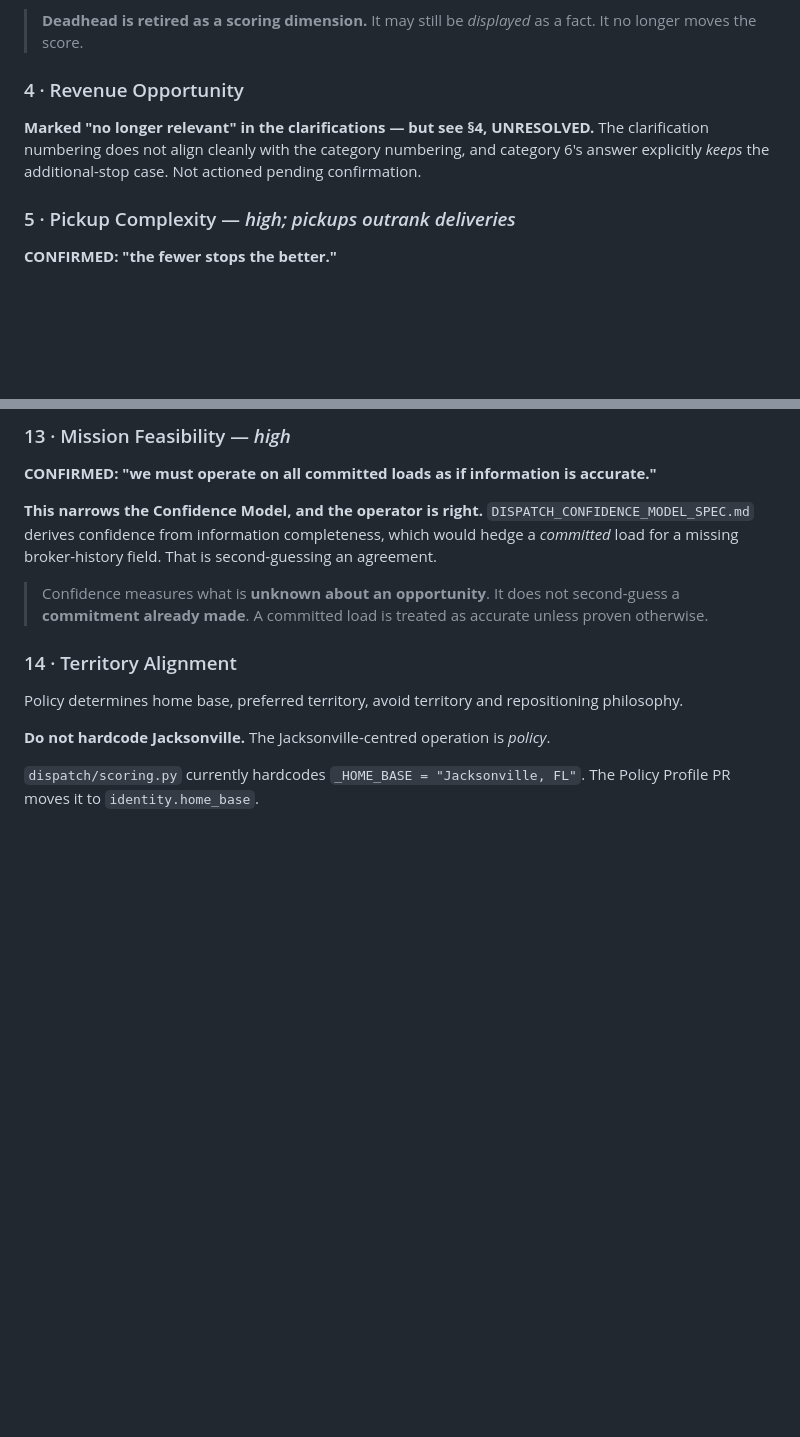
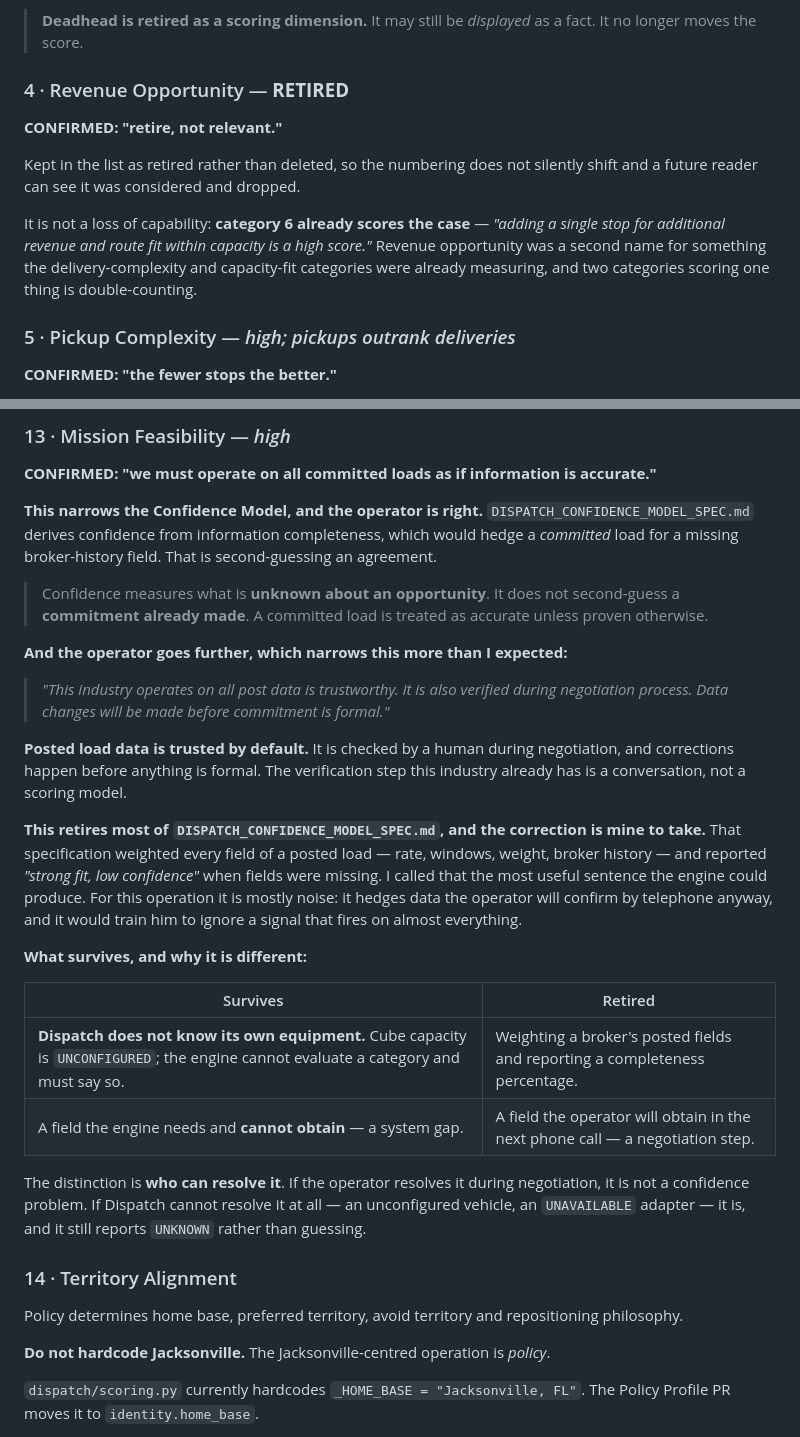
Before and after one commit to jax1313-outlook/Dispatch, a Markdown page: docs/DISPATCH_SCORING_ACCEPTANCE_CRITERIA.md, 2 parts joined by grey strips. Rendered like a GitHub page; blank space fills up the shorter version.

Commit message:
Trusted until negotiation says otherwise: most of the confidence model retires
Category 4 is retired on the operator's ruling. It is not a loss - category 6 already scores the additional-stop case it named, and two categories measuring one thing is double-counting. Kept in the list as retired rather than deleted so the numbering does not silently shift.

The second ruling is larger and it is mine to take. Posted load data is trusted by default in this industry, verified by a human during negotiation, with corrections made before anything is formal. The confidence model I specified weighted every field of a posted load and reported strong fit, low confidence when fields were missing - I called that the most useful sentence the engine could produce. For this operation it is mostly noise: it hedges data the operator will confirm by telephone and would train him to ignore a signal that fires on almost everything.

What survives is the part with a different cause. A field the operator will obtain in the next phone call is a negotiation step, not a confidence problem. A field Dispatch cannot obtain at all - an unconfigured vehicle, an UNAVAILABLE adapter - still reports UNKNOWN and still lowers confidence, because nobody is going to resolve it by asking. The distinction is who can resolve it.

Co-Authored-By: Claude Opus 5 <noreply@anthropic.com>

```diff
--- a/docs/DISPATCH_SCORING_ACCEPTANCE_CRITERIA.md
+++ b/docs/DISPATCH_SCORING_ACCEPTANCE_CRITERIA.md
@@ -132,11 +132,17 @@ happen anyway.
 > **Deadhead is retired as a scoring dimension.** It may still be *displayed* as a fact. It no
 > longer moves the score.
 
-### 4 · Revenue Opportunity
+### 4 · Revenue Opportunity — **RETIRED**
 
-**Marked "no longer relevant" in the clarifications — but see §4, UNRESOLVED.** The
-clarification numbering does not align cleanly with the category numbering, and category 6's
-answer explicitly *keeps* the additional-stop case. Not actioned pending confirmation.
+**CONFIRMED: "retire, not relevant."**
+
+Kept in the list as retired rather than deleted, so the numbering does not silently shift and
+a future reader can see it was considered and dropped.
+
+It is not a loss of capability: **category 6 already scores the case** — *"adding a single stop
+for additional revenue and route fit within capacity is a high score."* Revenue opportunity was
+a second name for something the delivery-complexity and capacity-fit categories were already
+measuring, and two categories scoring one thing is double-counting.
 
 ### 5 · Pickup Complexity — *high; pickups outrank deliveries*
 
@@ -235,6 +241,33 @@ agreement.
 > Confidence measures what is **unknown about an opportunity**. It does not second-guess a
 > **commitment already made**. A committed load is treated as accurate unless proven otherwise.
 
+**And the operator goes further, which narrows this more than I expected:**
+
+> *"This industry operates on all post data is trustworthy. It is also verified during
+> negotiation process. Data changes will be made before commitment is formal."*
+
+**Posted load data is trusted by default.** It is checked by a human during negotiation, and
+corrections happen before anything is formal. The verification step this industry already has
+is a conversation, not a scoring model.
+
+**This retires most of `DISPATCH_CONFIDENCE_MODEL_SPEC.md`, and the correction is mine to
+take.** That specification weighted every field of a posted load — rate, windows, weight,
+broker history — and reported *"strong fit, low confidence"* when fields were missing. I called
+that the most useful sentence the engine could produce. For this operation it is mostly noise:
+it hedges data the operator will confirm by telephone anyway, and it would train him to ignore
+a signal that fires on almost everything.
+
+**What survives, and why it is different:**
+
+| Survives | Retired |
+|---|---|
+| **Dispatch does not know its own equipment.** Cube capacity is `UNCONFIGURED`; the engine cannot evaluate a category and must say so. | Weighting a broker's posted fields and reporting a completeness percentage. |
+| A field the engine needs and **cannot obtain** — a system gap. | A field the operator will obtain in the next phone call — a negotiation step. |
+
+The distinction is **who can resolve it**. If the operator resolves it during negotiation, it
+is not a confidence problem. If Dispatch cannot resolve it at all — an unconfigured vehicle, an
+`UNAVAILABLE` adapter — it is, and it still reports `UNKNOWN` rather than guessing.
+
 ### 14 · Territory Alignment
 
 Policy determines home base, preferred territory, avoid territory and repositioning philosophy.
```
